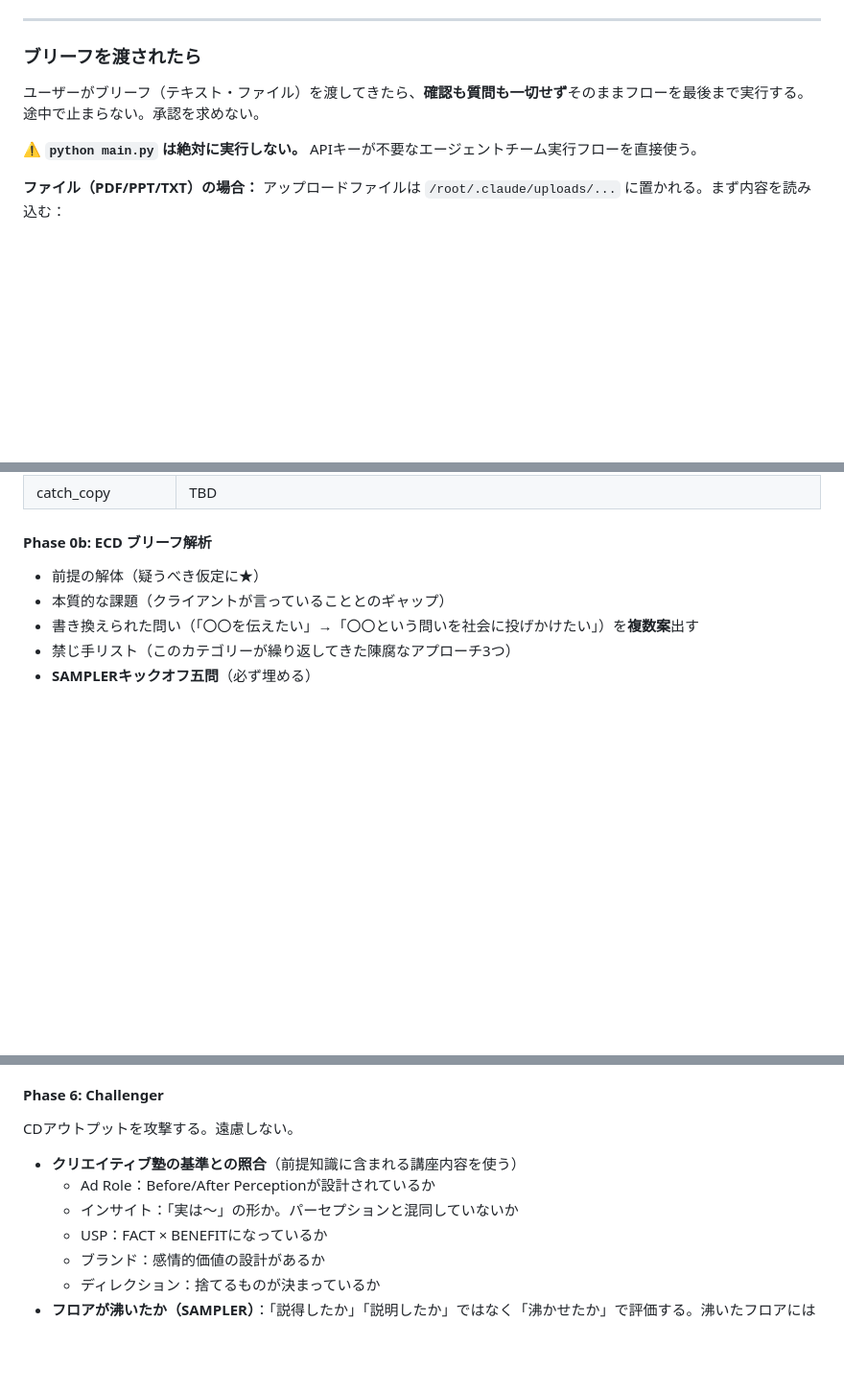
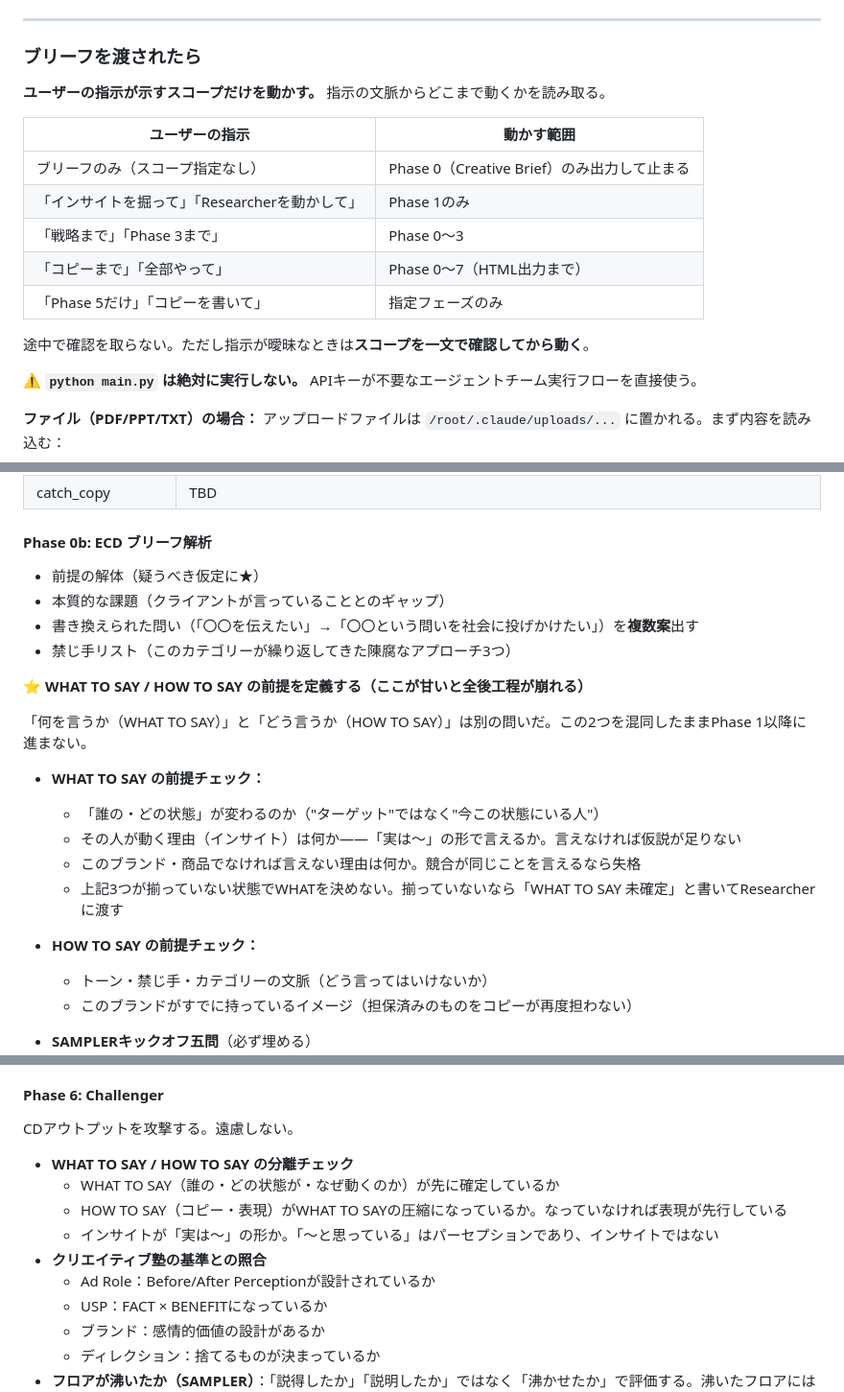
Before and after one commit to bufeks/Agent-Teams, a Markdown page: CLAUDE.md, 3 parts joined by grey strips. Shown at 96% size. GitHub-like rendering; blank space fills up the shorter version.

Commit message:
CLAUDE.md: スコープ柔軟化・WHAT TO SAY前提品質の強化
- 「全フェーズ自動実行」を廃止。ユーザー指示に応じたスコープ実行に変更
- Phase 0b: WHAT TO SAY / HOW TO SAY の前提定義チェックを追加
- Phase 1: インサイト仮説に「どの状態の人が動くのか」を必須化
- Phase 3: 方向性ごとのWHAT TO SAY一文確定をゲートとして追加
- Phase 6: WHAT/HOW分離チェックをChallengerの評価軸に追加

https://claude.ai/code/session_01E31cnYXGuaTErVuSy7F9o2

```diff
--- a/CLAUDE.md
+++ b/CLAUDE.md
@@ -16,7 +16,17 @@
 
 ### ブリーフを渡されたら
 
-ユーザーがブリーフ（テキスト・ファイル）を渡してきたら、**確認も質問も一切せず**そのままフローを最後まで実行する。途中で止まらない。承認を求めない。
+**ユーザーの指示が示すスコープだけを動かす。** 指示の文脈からどこまで動くかを読み取る。
+
+| ユーザーの指示 | 動かす範囲 |
+|---|---|
+| ブリーフのみ（スコープ指定なし） | Phase 0（Creative Brief）のみ出力して止まる |
+| 「インサイトを掘って」「Researcherを動かして」 | Phase 1のみ |
+| 「戦略まで」「Phase 3まで」 | Phase 0〜3 |
+| 「コピーまで」「全部やって」 | Phase 0〜7（HTML出力まで） |
+| 「Phase 5だけ」「コピーを書いて」 | 指定フェーズのみ |
+
+途中で確認を取らない。ただし指示が曖昧なときは**スコープを一文で確認してから動く**。
 
 **⚠️ `python main.py` は絶対に実行しない。** APIキーが不要なエージェントチーム実行フローを直接使う。
 
@@ -86,6 +96,21 @@ campaign_concept / campaign_tagline / key_visual / catch_copy は **Phase 0 で
 - 本質的な課題（クライアントが言っていることとのギャップ）
 - 書き換えられた問い（「〇〇を伝えたい」→「〇〇という問いを社会に投げかけたい」）を**複数案**出す
 - 禁じ手リスト（このカテゴリーが繰り返してきた陳腐なアプローチ3つ）
+
+**⭐ WHAT TO SAY / HOW TO SAY の前提を定義する（ここが甘いと全後工程が崩れる）**
+
+「何を言うか（WHAT TO SAY）」と「どう言うか（HOW TO SAY）」は別の問いだ。この2つを混同したままPhase 1以降に進まない。
+
+- **WHAT TO SAY の前提チェック：**
+  - 「誰の・どの状態」が変わるのか（"ターゲット"ではなく"今この状態にいる人"）
+  - その人が動く理由（インサイト）は何か——「実は〜」の形で言えるか。言えなければ仮説が足りない
+  - このブランド・商品でなければ言えない理由は何か。競合が同じことを言えるなら失格
+  - 上記3つが揃っていない状態でWHATを決めない。揃っていないなら「WHAT TO SAY 未確定」と書いてResearcherに渡す
+
+- **HOW TO SAY の前提チェック：**
+  - トーン・禁じ手・カテゴリーの文脈（どう言ってはいけないか）
+  - このブランドがすでに持っているイメージ（担保済みのものをコピーが再度担わない）
+
 - **SAMPLERキックオフ五問**（必ず埋める）
   1. このフロアは誰だ（誰を沸かせる？）
   2. どの棚を掘る（Researcherが見るべき、誰も見ていないクレートは？）
@@ -200,9 +232,12 @@ TCC検索（6万件受賞コピーDB）を使い、各方向性ごとに複数
 #### Phase 6: Challenger
 CDアウトプットを攻撃する。遠慮しない。
 
-- **クリエイティブ塾の基準との照合**（前提知識に含まれる講座内容を使う）
+- **WHAT TO SAY / HOW TO SAY の分離チェック**
+  - WHAT TO SAY（誰の・どの状態が・なぜ動くのか）が先に確定しているか
+  - HOW TO SAY（コピー・表現）がWHAT TO SAYの圧縮になっているか。なっていなければ表現が先行している
+  - インサイトが「実は〜」の形か。「〜と思っている」はパーセプションであり、インサイトではない
+- **クリエイティブ塾の基準との照合**
   - Ad Role：Before/After Perceptionが設計されているか
-  - インサイト：「実は〜」の形か。パーセプションと混同していないか
   - USP：FACT × BENEFITになっているか
   - ブランド：感情的価値の設計があるか
   - ディレクション：捨てるものが決まっているか
```
Also changed, not shown: other parts of CLAUDE.md (+8 -1 lines).
